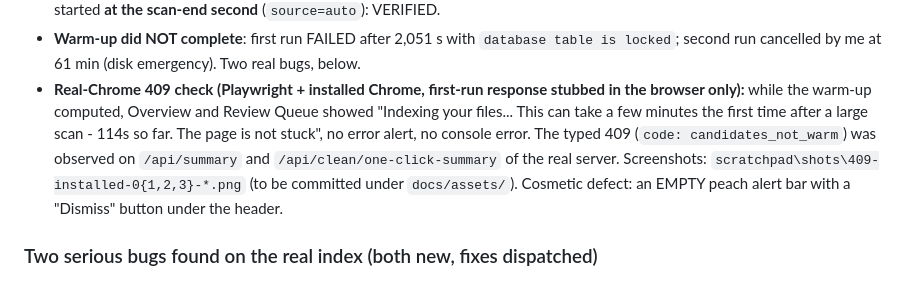
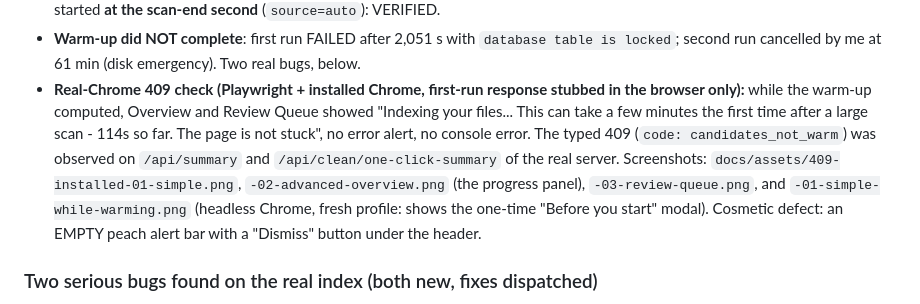
Before and after one commit to gaurav-gandhi-2411/reclaim, a Markdown page: docs/RESUME.md, the part around the change. Drawn GitHub-style.

Commit message:
docs: point the resume checkpoint at the committed screenshots

```diff
--- a/docs/RESUME.md
+++ b/docs/RESUME.md
@@ -34,7 +34,8 @@ Written for a session with zero prior context. Full depth/history: `docs/AUDIT-2
 - **Real-Chrome 409 check (Playwright + installed Chrome, first-run response stubbed in the browser only):** while the warm-up computed, Overview and Review Queue
   showed "Indexing your files... This can take a few minutes the first time after a large scan - 114s so far. The page is not stuck", no error alert, no console
   error. The typed 409 (`code: candidates_not_warm`) was observed on `/api/summary` and `/api/clean/one-click-summary` of the real server. Screenshots:
-  `scratchpad\shots\409-installed-0{1,2,3}-*.png` (to be committed under `docs/assets/`). Cosmetic defect: an EMPTY peach alert bar with a "Dismiss" button under the header.
+  `docs/assets/409-installed-01-simple.png`, `-02-advanced-overview.png` (the progress panel), `-03-review-queue.png`, and
+  `-01-simple-while-warming.png` (headless Chrome, fresh profile: shows the one-time "Before you start" modal). Cosmetic defect: an EMPTY peach alert bar with a "Dismiss" button under the header.
 
 ### Two serious bugs found on the real index (both new, fixes dispatched)
 1. **Review Queue starts its own whole-index dedup pass.** `GET /api/duplicate-clusters/review` (`service.list_duplicate_cluster_review`) is not covered by ADR-0037's
```
